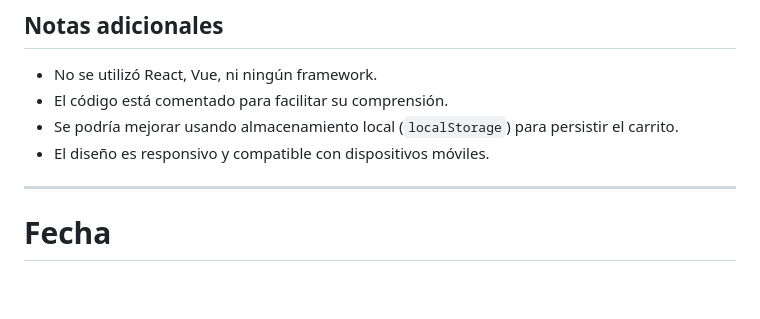
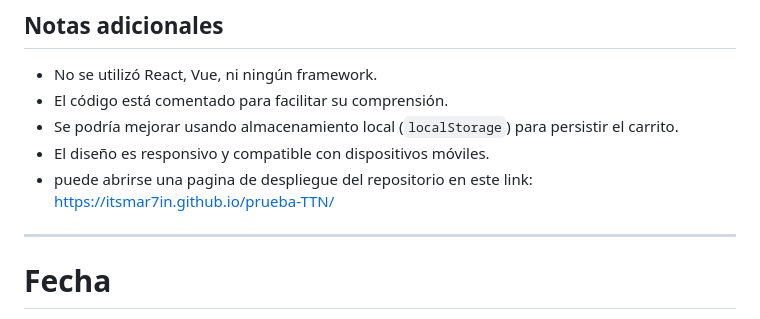
Before and after one commit to ItsMar7in/prueba-TTN, a Markdown page: README.md, the part around the change. Rendered like a GitHub page; blank space fills up the shorter version.

```diff
--- a/README.md
+++ b/README.md
@@ -137,6 +137,7 @@ function addToCart(product) {
 - El código está comentado para facilitar su comprensión.
 - Se podría mejorar usando almacenamiento local (`localStorage`) para persistir el carrito.
 - El diseño es responsivo y compatible con dispositivos móviles.
+- puede abrirse una pagina de despliegue del repositorio en este link: https://itsmar7in.github.io/prueba-TTN/
 
 ---
 
```
